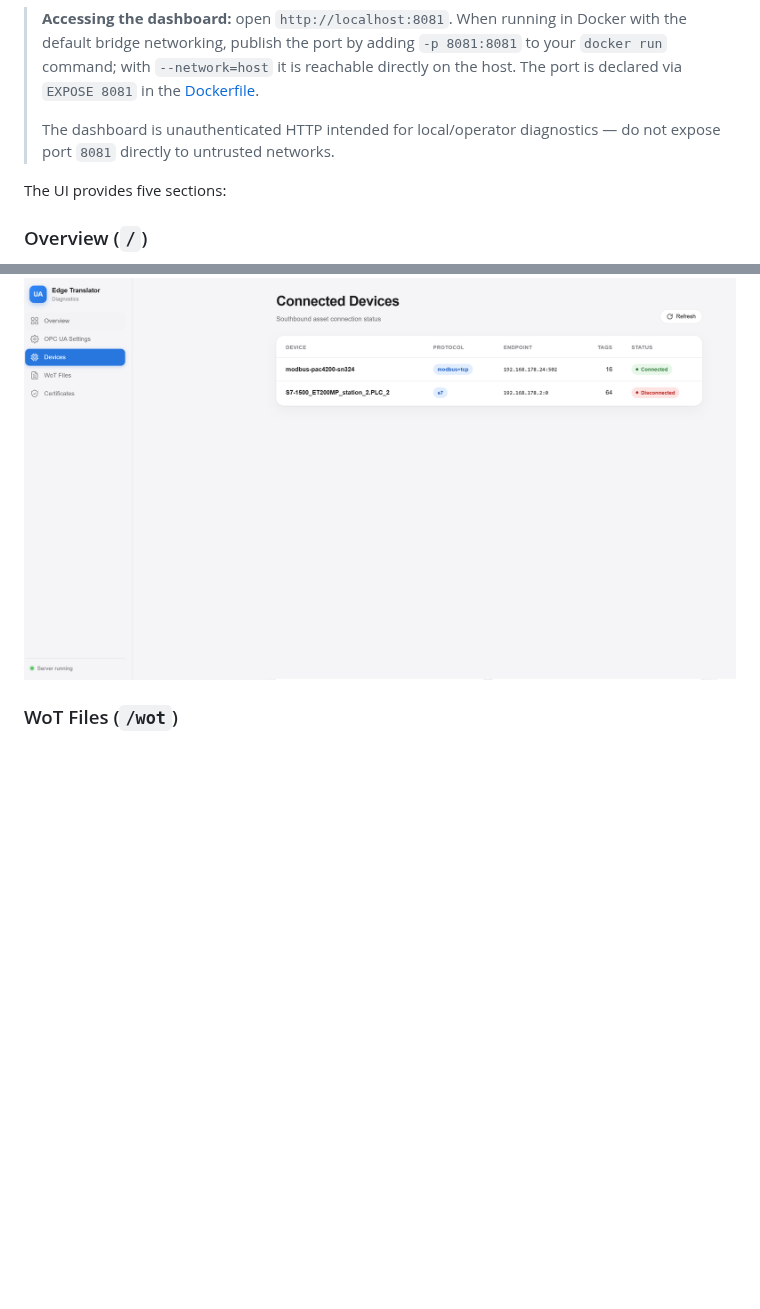
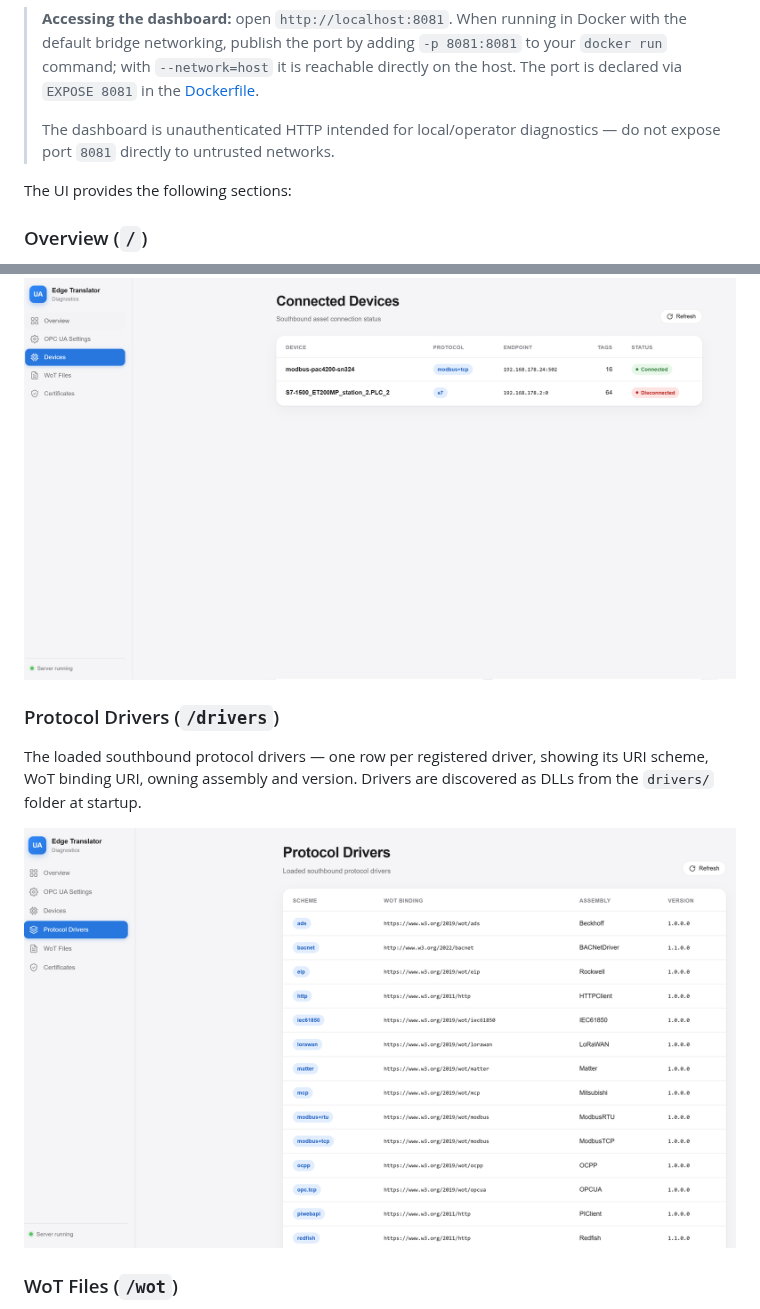
Before and after one commit to OPCFoundation/UA-EdgeTranslator, a Markdown page: README.md, 2 parts joined by grey strips. Drawn GitHub-style; pictures changed too: docs/screenshots/diagnostics-protocol-drivers.png (added); blank space fills up the shorter version.

Commit message:
Added protocol drivers diag page.

```diff
--- a/README.md
+++ b/README.md
@@ -279,7 +279,7 @@ Alongside the OPC UA control/data plane, UA Edge Translator hosts a lightweight,
 >
 > The dashboard is unauthenticated HTTP intended for local/operator diagnostics — do not expose port `8081` directly to untrusted networks.
 
-The UI provides five sections:
+The UI provides the following sections:
 
 ### Overview (`/`)
 
@@ -298,6 +298,12 @@ The effective server configuration as resolved by the OPC UA stack: endpoints, e
 The southbound asset connection status — one row per onboarded asset, showing its name, detected protocol, remote endpoint, mapped tag count and a connected/disconnected status pill.
 
 ![UA Edge Translator — Connected Devices page](docs/screenshots/diagnostics-devices.png)
+
+### Protocol Drivers (`/drivers`)
+
+The loaded southbound protocol drivers — one row per registered driver, showing its URI scheme, WoT binding URI, owning assembly and version. Drivers are discovered as DLLs from the `drivers/` folder at startup.
+
+![UA Edge Translator — Protocol Drivers page](docs/screenshots/diagnostics-protocol-drivers.png)
 
 ### WoT Files (`/wot`)
 
```
Also changed, not shown: 4 other files.
